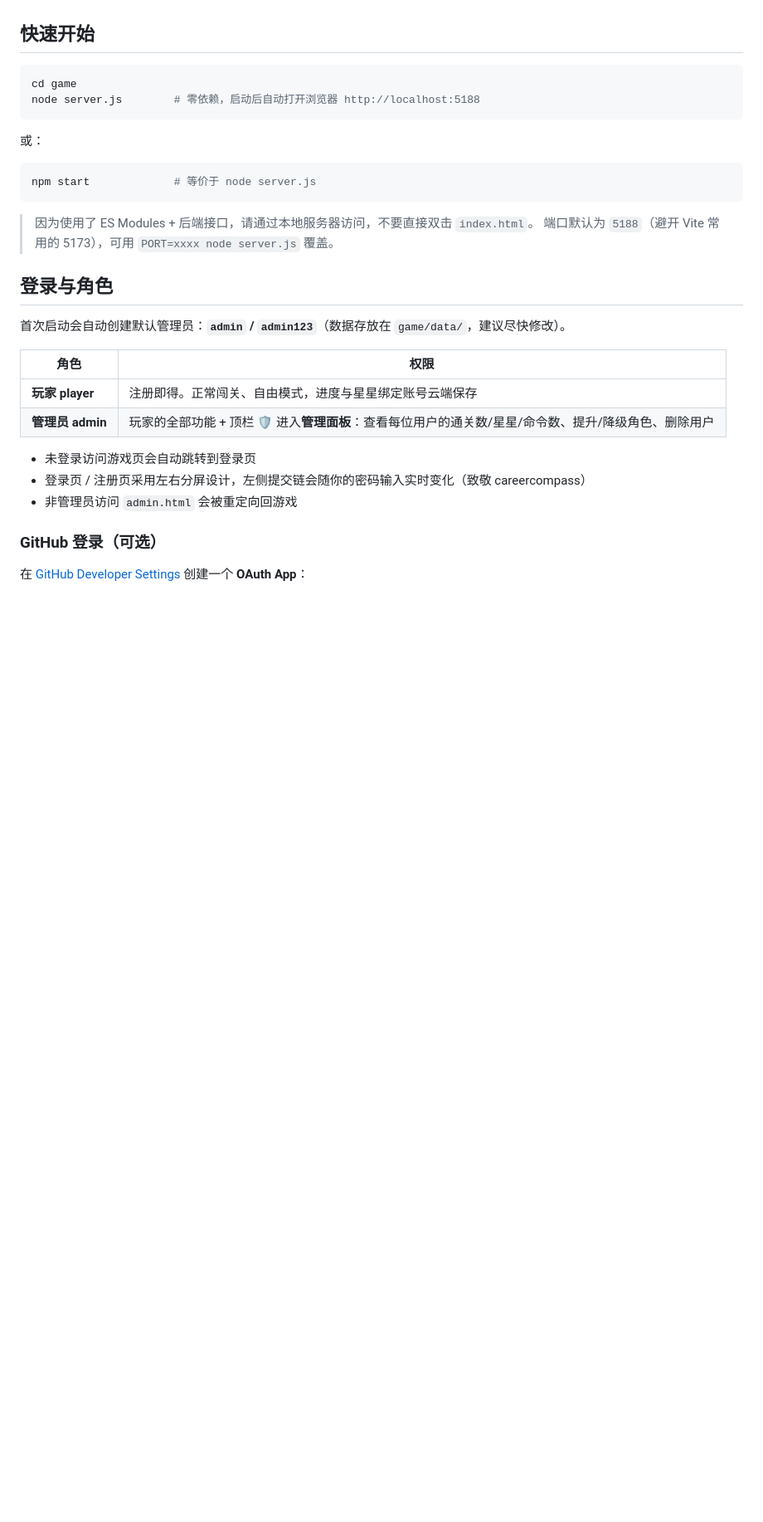
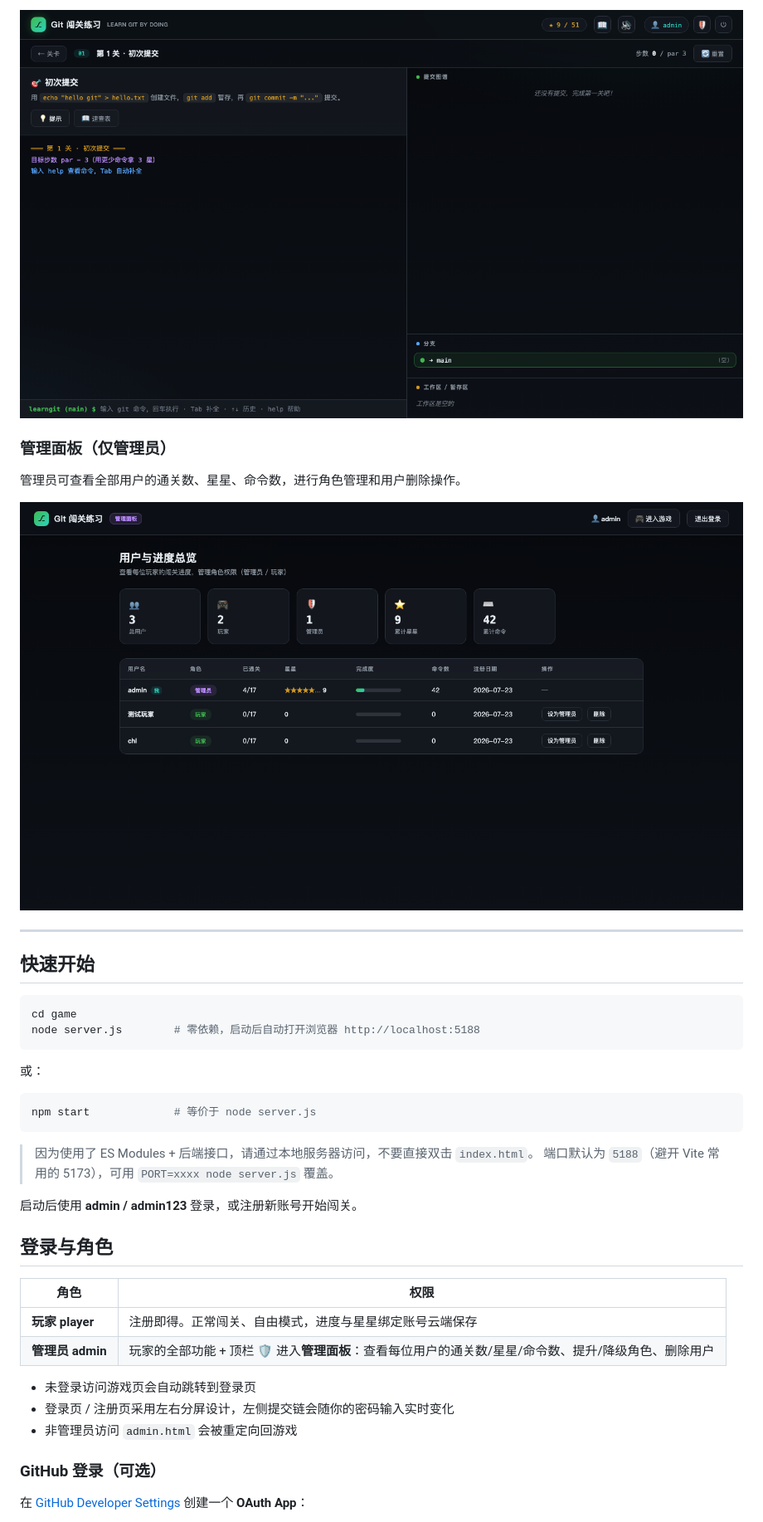
Before and after one commit to KD-CHL/learngit, a Markdown page: game/README.md, the part around the change printed below. Shown: that part at 83% size. GitHub-like rendering; pictures changed too: game/docs/screenshots/admin.png (added), game/docs/screenshots/terminal.png (added); blank space fills up the shorter version.

Commit message:
docs: 更新 README 添加账号说明与界面截图
新增默认账号密码表格、5 张界面截图（登录/注册/主页/终端/管理面板）
及图文描述，补充线上地址和 Vercel 自动同步说明。

```diff
--- a/game/README.md
+++ b/game/README.md
@@ -6,3 +49,12 @@
+![闯关终端](docs/screenshots/terminal.png)
+
+### 管理面板（仅管理员）
+
+管理员可查看全部用户的通关数、星星、命令数，进行角色管理和用户删除操作。
+
+![管理面板](docs/screenshots/admin.png)
+
+---
 
 ## 快速开始
 
@@ -20,9 +72,9 @@ npm start             # 等价于 node server.js
 > 因为使用了 ES Modules + 后端接口，请通过本地服务器访问，不要直接双击 `index.html`。
 > 端口默认为 `5188`（避开 Vite 常用的 5173），可用 `PORT=xxxx node server.js` 覆盖。
 
+启动后使用 **admin / admin123** 登录，或注册新账号开始闯关。
+
 ## 登录与角色
-
-首次启动会自动创建默认管理员：**`admin` / `admin123`**（数据存放在 `game/data/`，建议尽快修改）。
 
 | 角色 | 权限 |
 |------|------|
@@ -30,7 +82,7 @@ npm start             # 等价于 node server.js
 | **管理员 admin** | 玩家的全部功能 + 顶栏 🛡️ 进入**管理面板**：查看每位用户的通关数/星星/命令数、提升/降级角色、删除用户 |
 
 - 未登录访问游戏页会自动跳转到登录页
-- 登录页 / 注册页采用左右分屏设计，左侧提交链会随你的密码输入实时变化（致敬 careercompass）
+- 登录页 / 注册页采用左右分屏设计，左侧提交链会随你的密码输入实时变化
 - 非管理员访问 `admin.html` 会被重定向回游戏
 
 ### GitHub 登录（可选）
```
Also changed, not shown: other parts of game/README.md (+65 -13 lines), game/docs/screenshots/game.png (added), game/docs/screenshots/login.png (added), game/docs/screenshots/signup.png (added).
